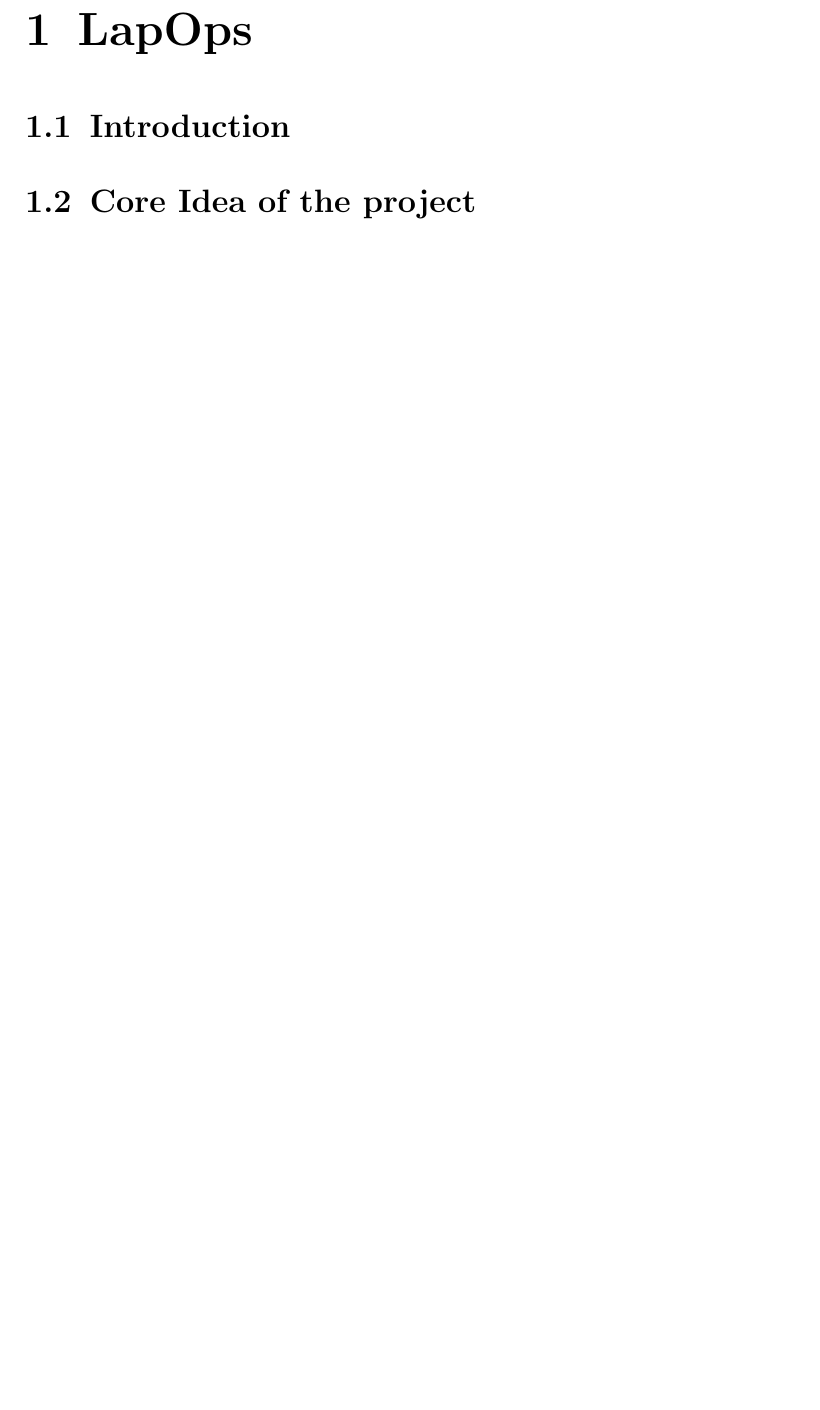
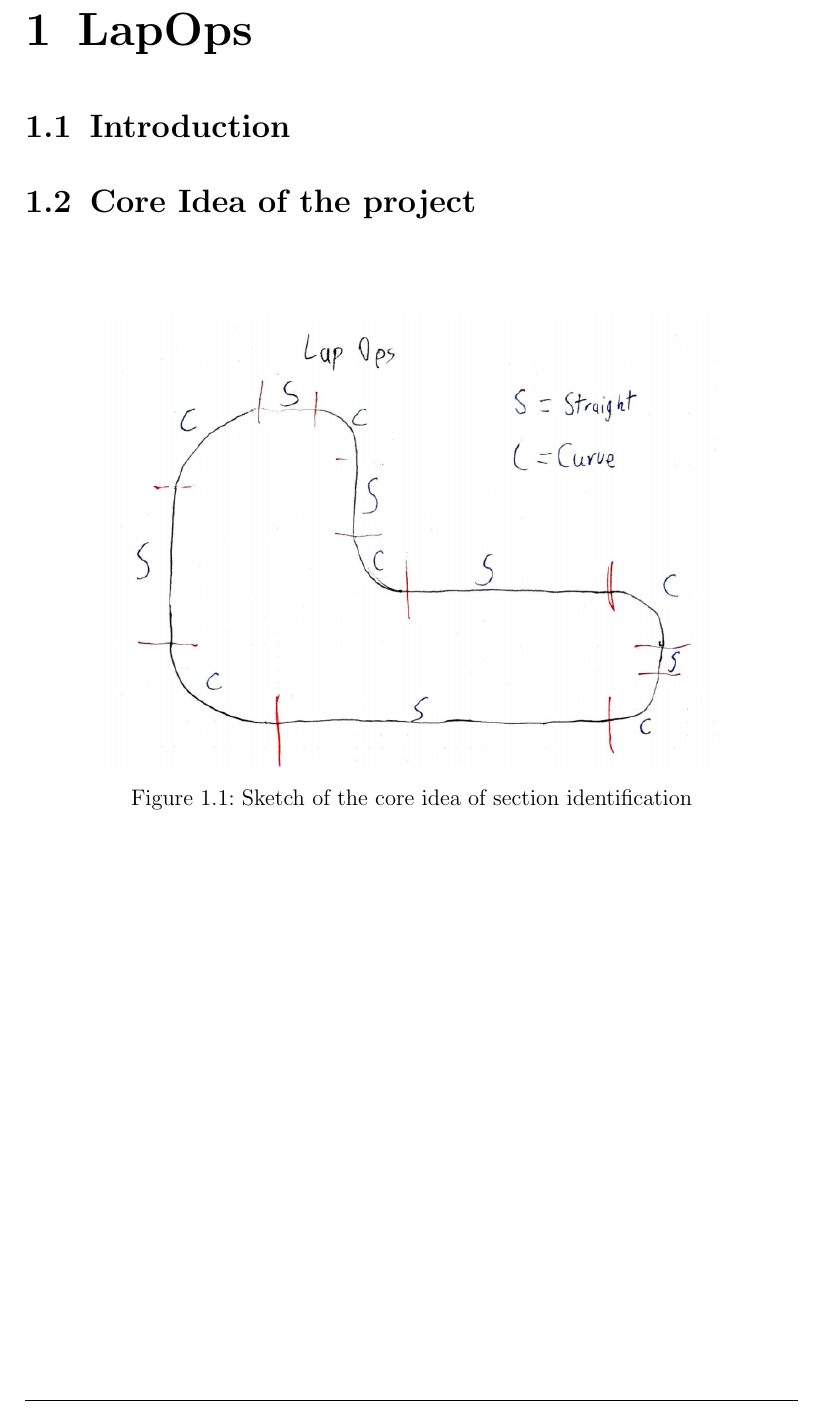
Before and after one commit to MrDio/Smartphone-Sensing-Framework, a LaTeX thesis (Report/main.tex, which reads Report/Chapters/Introduction.tex): part of page 8 of 14, cut so that both start at the same text, the shorter picture padded with empty space. Compiled offline with pdfLaTeX; an older LaTeX class or package is replaced by its successor.

Commit message:
more added

```diff
--- a/Report/Chapters/Introduction.tex
+++ b/Report/Chapters/Introduction.tex
@@ -4,3 +4,9 @@
 \section{Introduction}
 
 \section{Core Idea of the project}
+\begin{figure}[H]
+	\centering
+	\includegraphics[scale= 0.6]{Pictures/LapOpsSkizze.png}
+	\caption{Sketch of the core idea of section identification}
+	\label{sketchLapOps}
+\end{figure}
```
Also changed, not shown: Report/Pictures/LapOpsSkizze.PNG (added), Report/main.pdf, 4 other files.
